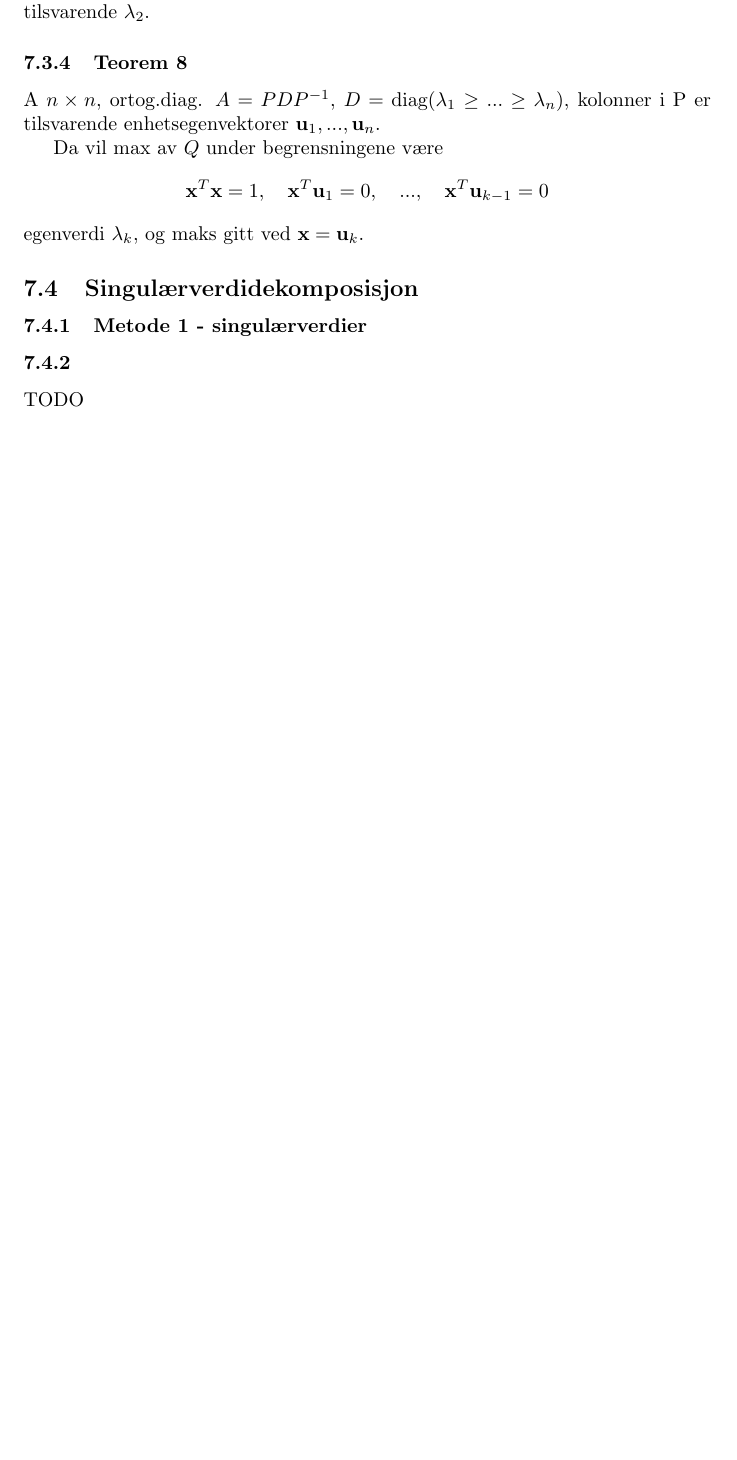
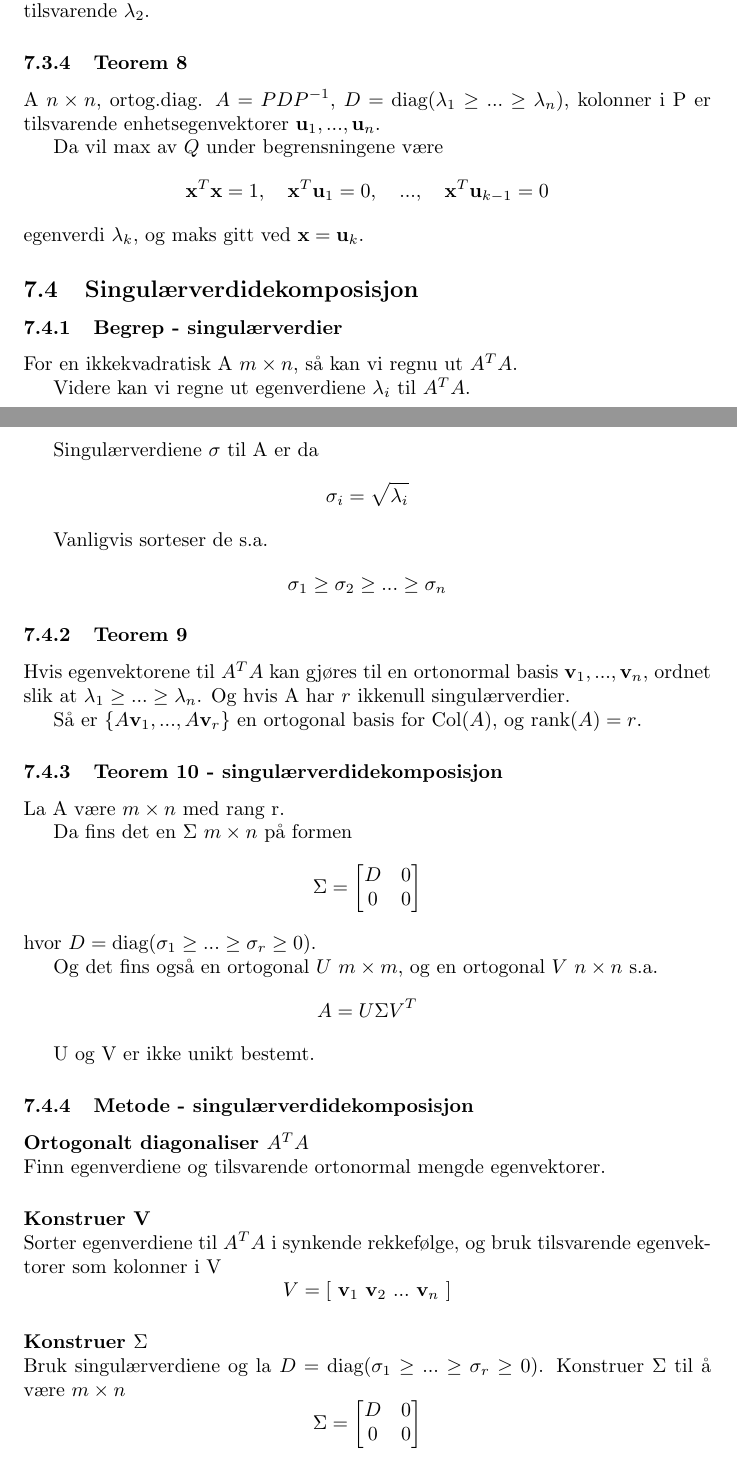
Before and after one commit to byllgrim/mat1120, a LaTeX document (mat1120.tex, which reads tex/74beg1.tex, tex/74met1.tex, tex/74teo10.tex): part of page 21 of 22 before the commit and two parts of pages 21 and 22 of 23 after it, the two joined at a grey line, cut so that both start at the same text, the shorter picture padded with empty space. Compiled offline with pdfLaTeX.

Commit message:
fullfør kpt7

```diff
--- a/mat1120.tex
+++ b/mat1120.tex
@@ -237,5 +235,11 @@
       \subsubsection{Teorem 8}
         \input{./tex/73teo8}
     \subsection{Singulærverdidekomposisjon}
-      \subsubsection{Metode 1 - singulærverdier}
+      \subsubsection{Begrep - singulærverdier}
+        \input{./tex/74beg1}
+      \subsubsection{Teorem 9}
+        \input{./tex/74teo9}
+      \subsubsection{Teorem 10 - singulærverdidekomposisjon}
+        \input{./tex/74teo10}
+      \subsubsection{Metode - singulærverdidekomposisjon}
         \input{./tex/74met1}
@@ -242,5 +248,6 @@
       \subsubsection{}
-        TODO
+        TODO condition number, basis for fundamentale underrom,
+             redusert SVD, pseudoinvers av A, minste kvadrater.
     \subsection{Ikke pensum? TODO}
       Ikke pensun? TODO
   \section{Notat 1}
--- /dev/null
+++ b/tex/74beg1.tex
@@ -0,0 +1,9 @@
+For en ikkekvadratisk A $m\times n$, så kan vi regnu ut $A^TA$.
+
+Videre kan vi regne ut egenverdiene $\lambda_i$ til $A^TA$.
+
+Singulærverdiene $\sigma$ til A er da
+$$\sigma_i = \sqrt{\lambda_i}$$
+
+Vanligvis sorteser de s.a.
+$$\sigma_1 \geq \sigma_2 \geq ... \geq \sigma_n$$
--- a/tex/74met1.tex
+++ b/tex/74met1.tex
@@ -0,0 +1,13 @@
+\paragraph{Ortogonalt diagonaliser $A^TA$} \hfill \\
+Finn egenverdiene og tilsvarende ortonormal mengde egenvektorer.
+
+\paragraph{Konstruer V} \hfill \\
+Sorter egenverdiene til $A^TA$ i synkende rekkefølge,
+og bruk tilsvarende egenvektorer som kolonner i V
+$$V = [\ \vecv_1\ \vecv_2\ ...\  \vecv_n \ ]$$
+
+\paragraph{Konstruer $\Sigma$} \hfill \\
+Bruk singulærverdiene og la
+$D = \text{diag}(\sigma_1 \geq ... \geq \sigma_r \geq 0)$.
+Konstruer $\Sigma$ til å være $m\times n$
+$$\Sigma = \begin{bmatrix} D & 0 \\ 0 & 0 \end{bmatrix}$$
--- /dev/null
+++ b/tex/74teo10.tex
@@ -0,0 +1,11 @@
+La A være $m\times n$ med rang r.
+
+Da fins det en $\Sigma$ $m\times n$ på formen
+$$\Sigma = \begin{bmatrix} D & 0 \\ 0 & 0 \end{bmatrix}$$
+hvor $D = \text{diag}(\sigma_1 \geq ... \geq \sigma_r \geq 0)$.
+
+Og det fins også en ortogonal $U$ $m\times m$,
+og en ortogonal $V$ $n\times n$ s.a.
+$$A = U\Sigma V^T$$
+
+U og V er ikke unikt bestemt.
--- /dev/null
+++ b/tex/74teo9.tex
@@ -0,0 +1,7 @@
+Hvis egenvektorene til $A^TA$ kan gjøres til en
+ortonormal basis $\vecv_1,...,\vecv_n$,
+ordnet slik at $\lambda_1 \geq ... \geq \lambda_n$.
+Og hvis A har $r$ ikkenull singulærverdier.
+
+Så er $\{ A\vecv_1, ..., A\vecv_r \}$
+en ortogonal basis for $\Col{A}$, og $\Rank{A}=r$.
```
Also changed, not shown: tex/74teo10.1.tex (added, +8 -0 lines), mat1120.pdf, mat1120.tex (8 more changed lines), tex/74met1.tex (6 more changed lines).
